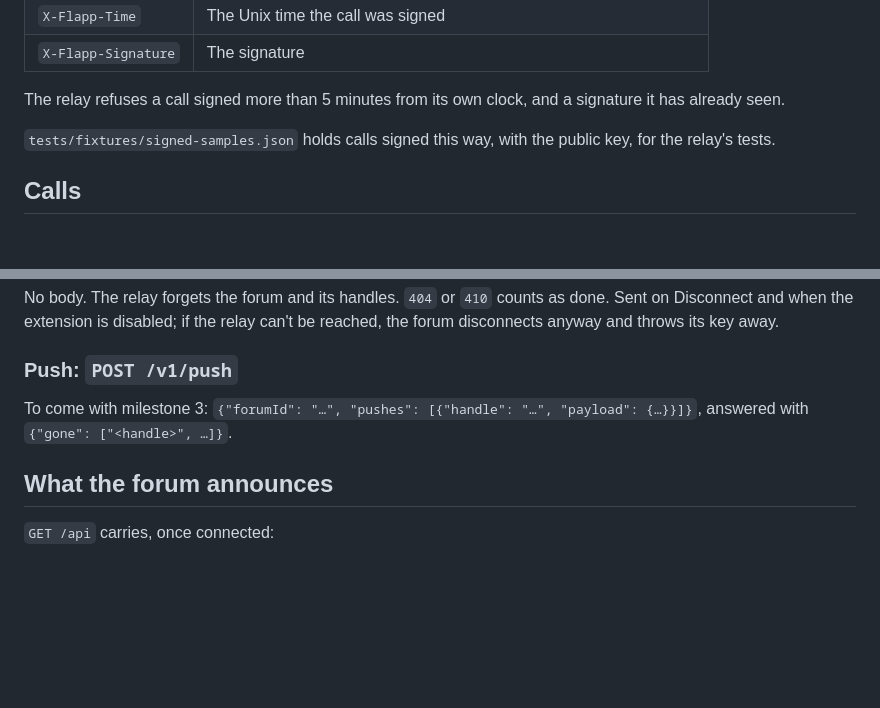
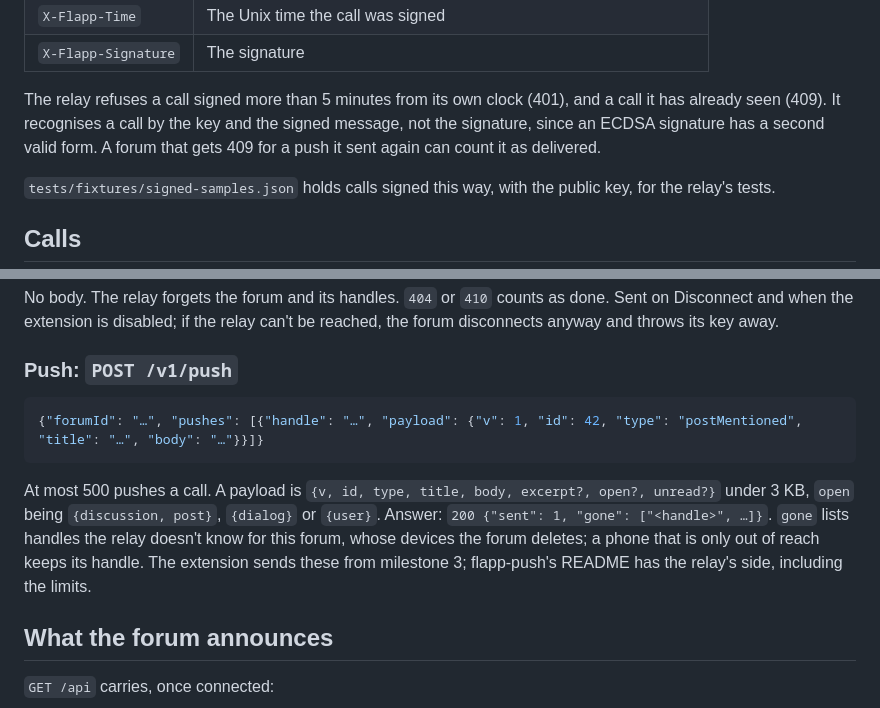
Before and after one commit to forumcopilot/flarum-app, a Markdown page: docs/relay-protocol.md, 2 parts joined by grey strips. Rendered like a GitHub page; blank space fills up the shorter version.

Commit message:
Relay protocol: replays, 409 and the push call, as flapp-push does them
Co-Authored-By: Claude Opus 5.5 <noreply@anthropic.com>

````diff
--- a/docs/relay-protocol.md
+++ b/docs/relay-protocol.md
@@ -34,7 +34,9 @@ The signature is the DER-encoded ECDSA signature over the message's SHA-256 (PHP
 | `X-Flapp-Time` | The Unix time the call was signed |
 | `X-Flapp-Signature` | The signature |
 
-The relay refuses a call signed more than 5 minutes from its own clock, and a signature it has already seen.
+The relay refuses a call signed more than 5 minutes from its own clock (401), and a call it has already seen (409).
+It recognises a call by the key and the signed message, not the signature, since an ECDSA signature has a second
+valid form. A forum that gets 409 for a push it sent again can count it as delivered.
 
 `tests/fixtures/signed-samples.json` holds calls signed this way, with the public key, for the relay's tests.
 
@@ -62,8 +64,14 @@ extension is disabled; if the relay can't be reached, the forum disconnects anyw
 
 ### Push: `POST /v1/push`
 
-To come with milestone 3: `{"forumId": "…", "pushes": [{"handle": "…", "payload": {…}}]}`, answered with
-`{"gone": ["<handle>", …]}`.
+```json
+{"forumId": "…", "pushes": [{"handle": "…", "payload": {"v": 1, "id": 42, "type": "postMentioned", "title": "…", "body": "…"}}]}
+```
+
+At most 500 pushes a call. A payload is `{v, id, type, title, body, excerpt?, open?, unread?}` under 3 KB, `open` being
+`{discussion, post}`, `{dialog}` or `{user}`. Answer: `200 {"sent": 1, "gone": ["<handle>", …]}`. `gone` lists handles the
+relay doesn't know for this forum, whose devices the forum deletes; a phone that is only out of reach keeps its
+handle. The extension sends these from milestone 3; flapp-push's README has the relay's side, including the limits.
 
 ## What the forum announces
 
````
